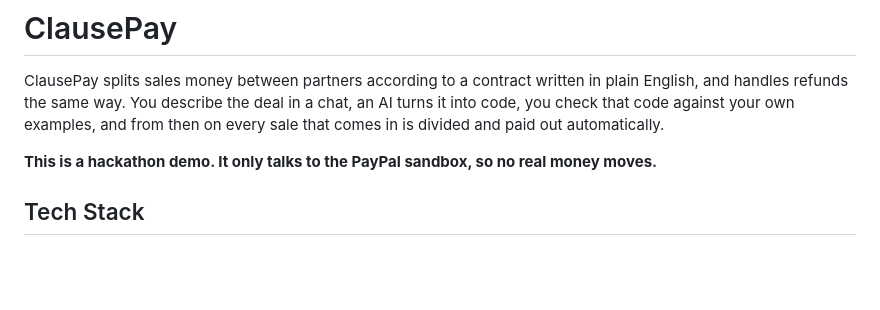
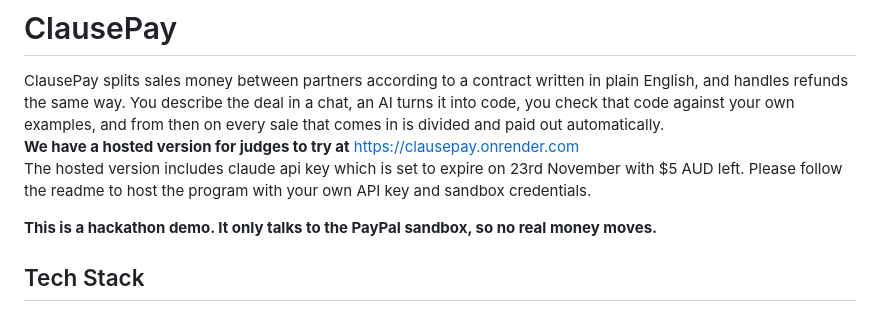
Before and after one commit to Adnan525/ClausePay, a Markdown page: README.md, the part around the change. Drawn GitHub-style; blank space fills up the shorter version.

```diff
--- a/README.md
+++ b/README.md
@@ -1,6 +1,8 @@
 # ClausePay
 
 ClausePay splits sales money between partners according to a contract written in plain English, and handles refunds the same way. You describe the deal in a chat, an AI turns it into code, you check that code against your own examples, and from then on every sale that comes in is divided and paid out automatically.
+**We have a hosted version for judges to try at** https://clausepay.onrender.com
+The hosted version includes claude api key which is set to expire on 23rd November with $5 AUD left. Please follow the readme to host the program with your own API key and sandbox credentials.
 
 **This is a hackathon demo. It only talks to the PayPal sandbox, so no real money moves.**
 
```
